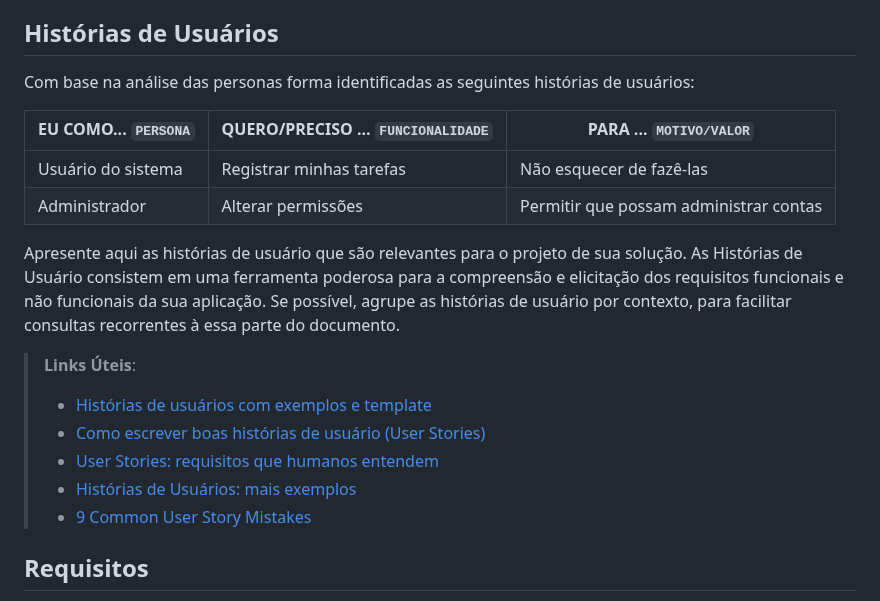
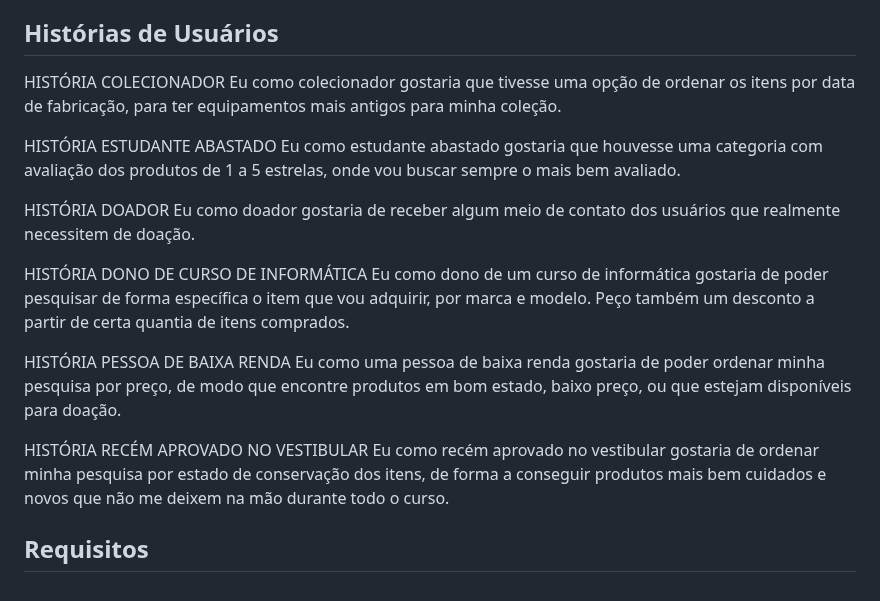
Before and after one commit to ICEI-PUC-Minas-PBR-SI/pbr-si-ads-2023-2-p1-tiaw-g6-tech-sustentavel, a Markdown page: docs/especification.md, the part around the change. Rendered like a GitHub page.

Commit message:
Update especification.md
inclusão das histórias

```diff
--- a/docs/especification.md
+++ b/docs/especification.md
@@ -40,21 +40,23 @@ Lembre-se que você deve ser enumerar e descrever precisamente e personalizada t
 
 ## Histórias de Usuários
 
-Com base na análise das personas forma identificadas as seguintes histórias de usuários:
+HISTÓRIA COLECIONADOR
+Eu como colecionador gostaria que tivesse uma opção de ordenar os itens por data de fabricação, para ter equipamentos mais antigos para minha coleção.
 
-|EU COMO... `PERSONA`| QUERO/PRECISO ... `FUNCIONALIDADE` |PARA ... `MOTIVO/VALOR`                 |
-|--------------------|------------------------------------|----------------------------------------|
-|Usuário do sistema  | Registrar minhas tarefas           | Não esquecer de fazê-las               |
-|Administrador       | Alterar permissões                 | Permitir que possam administrar contas |
+HISTÓRIA ESTUDANTE ABASTADO
+Eu como estudante abastado gostaria que houvesse uma categoria com avaliação dos produtos de 1 a 5 estrelas, onde vou buscar sempre o mais bem avaliado.
 
-Apresente aqui as histórias de usuário que são relevantes para o projeto de sua solução. As Histórias de Usuário consistem em uma ferramenta poderosa para a compreensão e elicitação dos requisitos funcionais e não funcionais da sua aplicação. Se possível, agrupe as histórias de usuário por contexto, para facilitar consultas recorrentes à essa parte do documento.
+HISTÓRIA DOADOR
+Eu como doador gostaria de receber algum meio de contato dos usuários que realmente necessitem de doação.
 
-> **Links Úteis**:
-> - [Histórias de usuários com exemplos e template](https://www.atlassian.com/br/agile/project-management/user-stories)
-> - [Como escrever boas histórias de usuário (User Stories)](https://medium.com/vertice/como-escrever-boas-users-stories-hist%C3%B3rias-de-usu%C3%A1rios-b29c75043fac)
-> - [User Stories: requisitos que humanos entendem](https://www.luiztools.com.br/post/user-stories-descricao-de-requisitos-que-humanos-entendem/)
-> - [Histórias de Usuários: mais exemplos](https://www.reqview.com/doc/user-stories-example.html)
-> - [9 Common User Story Mistakes](https://airfocus.com/blog/user-story-mistakes/)
+HISTÓRIA DONO DE CURSO DE INFORMÁTICA
+Eu como dono de um curso de informática gostaria de poder pesquisar de forma específica o item que vou adquirir, por marca e modelo. Peço também um desconto a partir de certa quantia de itens comprados.
+
+HISTÓRIA PESSOA DE BAIXA RENDA
+Eu como uma pessoa de baixa renda gostaria de poder ordenar minha pesquisa por preço, de modo que encontre produtos em bom estado, baixo preço, ou que estejam disponíveis para doação.
+
+HISTÓRIA RECÉM APROVADO NO VESTIBULAR
+Eu como recém aprovado no vestibular gostaria de ordenar minha pesquisa por estado de conservação dos itens, de forma a conseguir produtos mais bem cuidados e novos que não me deixem na mão durante todo o curso.
 
 ## Requisitos
 
```
